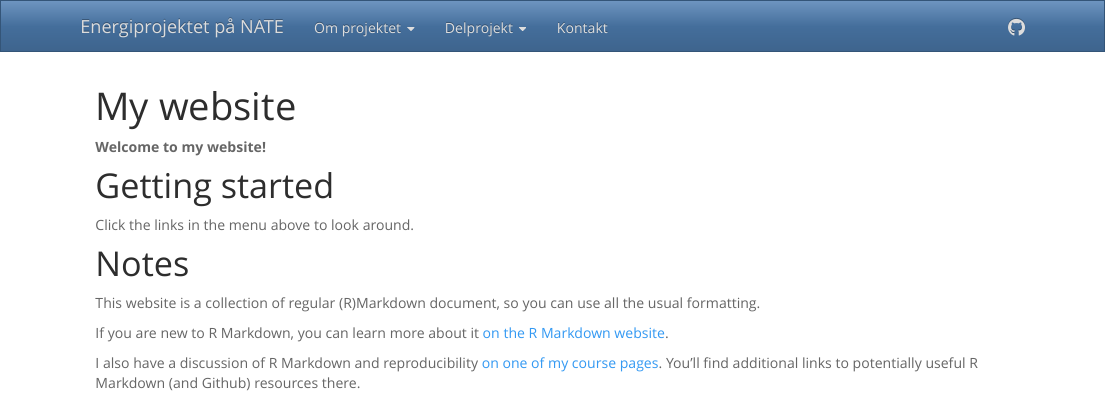
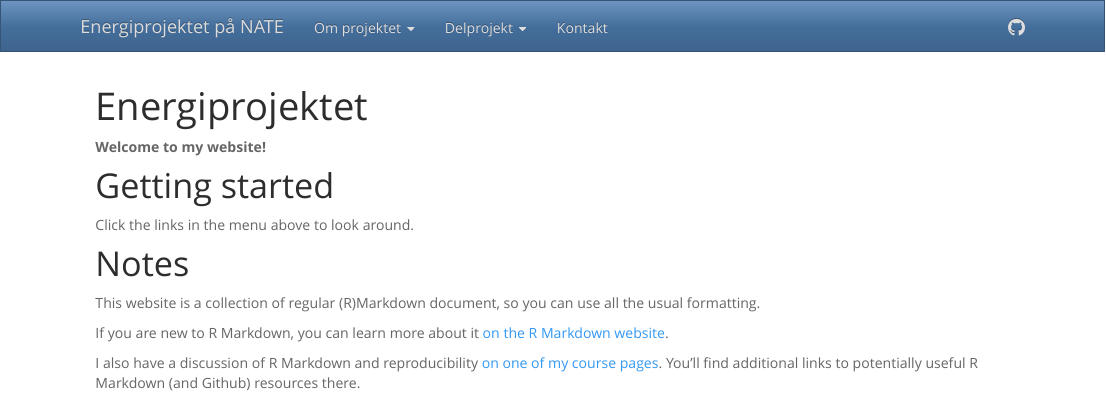
Before and after one commit to frankbach/energi, an R Markdown document (index.Rmd): the page in a window 1100 px wide, from its top. Rendered offline with R 4.5, knitr and Pandoc, with nearby package versions.

Commit message:
Ändrat titeln på projektet

```diff
--- a/index.Rmd
+++ b/index.Rmd
@@ -1,11 +1,9 @@
 ---
-title: "My website"
+title: "Energiprojektet"
 output:
   html_document:
     toc: FALSE
 ---
-
-
 
 
 **Welcome to my website!**
```
Also changed, not shown: 1 other file.
